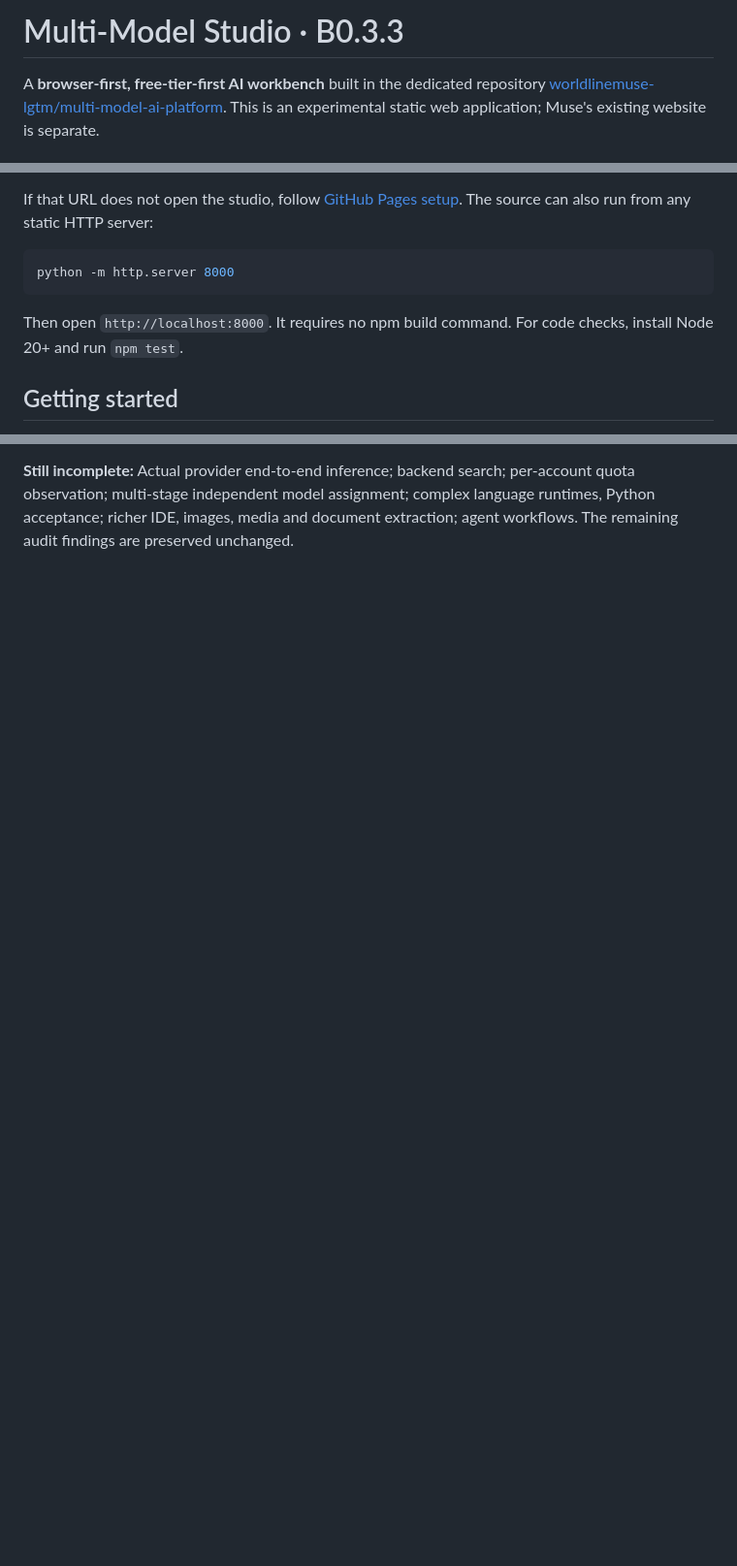
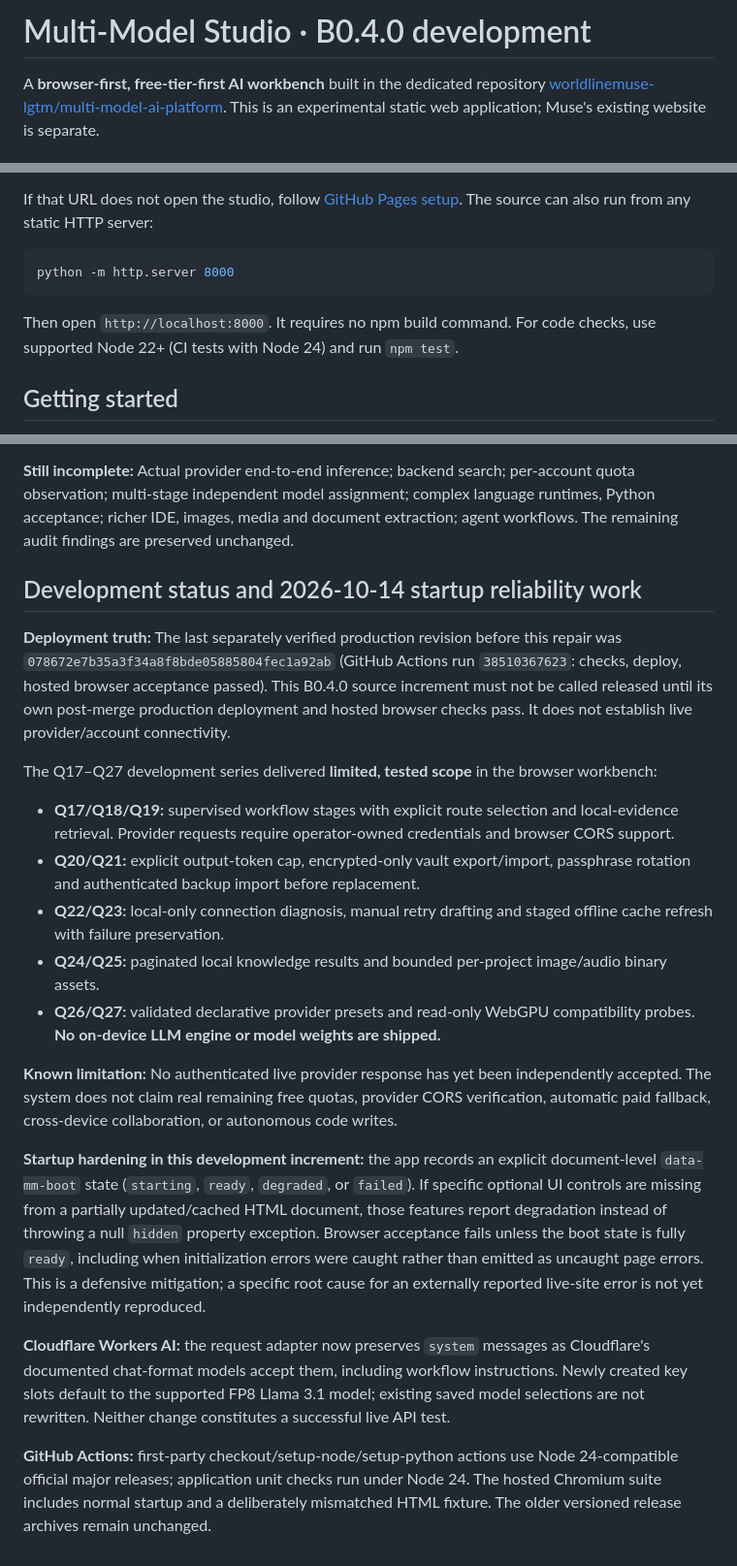
Before and after one commit to worldlinemuse-lgtm/multi-model-ai-platform, a Markdown page: README.md, 3 parts joined by grey strips. Shown at 97% size. Drawn GitHub-style; blank space fills up the shorter version.

Commit message:
Document deployed Q17–Q27 scope and truthful B0.4.0 startup/provider status

````diff
--- a/README.md
+++ b/README.md
@@ -1,4 +1,4 @@
-# Multi-Model Studio · B0.3.3
+# Multi-Model Studio · B0.4.0 development
 
 A **browser-first, free-tier-first AI workbench** built in the dedicated repository [worldlinemuse-lgtm/multi-model-ai-platform](https://github.com/worldlinemuse-lgtm/multi-model-ai-platform). This is an experimental static web application; Muse's existing website is separate.
 
@@ -14,7 +14,7 @@ If that URL does not open the studio, follow [GitHub Pages setup](docs/DEPLOYMEN
 python -m http.server 8000
 ```
 
-Then open `http://localhost:8000`. It requires no npm build command. For code checks, install Node 20+ and run `npm test`.
+Then open `http://localhost:8000`. It requires no npm build command. For code checks, use supported Node 22+ (CI tests with Node 24) and run `npm test`.
 
 ## Getting started
 
@@ -80,3 +80,24 @@ This release addresses a first controlled subset of the 60-item functional compl
 - **Regression coverage:** new Node tests and isolated real-Chromium workflows on checkout and deployed Pages, including simulated IndexedDB write failure with fake data and fake key slots. No real credentials are sent in tests.
 
 **Still incomplete:** Actual provider end-to-end inference; backend search; per-account quota observation; multi-stage independent model assignment; complex language runtimes, Python acceptance; richer IDE, images, media and document extraction; agent workflows. The remaining audit findings are preserved unchanged.
+
+
+## Development status and 2026-10-14 startup reliability work
+
+**Deployment truth:** The last separately verified production revision before this repair was `078672e7b35a3f34a8f8bde05885804fec1a92ab` (GitHub Actions run `38510367623`: checks, deploy, hosted browser acceptance passed). This B0.4.0 source increment must not be called released until its own post-merge production deployment and hosted browser checks pass. It does not establish live provider/account connectivity.
+
+The Q17–Q27 development series delivered **limited, tested scope** in the browser workbench:
+
+- **Q17/Q18/Q19:** supervised workflow stages with explicit route selection and local-evidence retrieval. Provider requests require operator-owned credentials and browser CORS support.
+- **Q20/Q21:** explicit output-token cap, encrypted-only vault export/import, passphrase rotation and authenticated backup import before replacement.
+- **Q22/Q23:** local-only connection diagnosis, manual retry drafting and staged offline cache refresh with failure preservation.
+- **Q24/Q25:** paginated local knowledge results and bounded per-project image/audio binary assets.
+- **Q26/Q27:** validated declarative provider presets and read-only WebGPU compatibility probes. **No on-device LLM engine or model weights are shipped.**
+
+**Known limitation:** No authenticated live provider response has yet been independently accepted. The system does not claim real remaining free quotas, provider CORS verification, automatic paid fallback, cross-device collaboration, or autonomous code writes.
+
+**Startup hardening in this development increment:** the app records an explicit document-level `data-mm-boot` state (`starting`, `ready`, `degraded`, or `failed`). If specific optional UI controls are missing from a partially updated/cached HTML document, those features report degradation instead of throwing a null `hidden` property exception. Browser acceptance fails unless the boot state is fully `ready`, including when initialization errors were caught rather than emitted as uncaught page errors. This is a defensive mitigation; a specific root cause for an externally reported live-site error is not yet independently reproduced.
+
+**Cloudflare Workers AI:** the request adapter now preserves `system` messages as Cloudflare's documented chat-format models accept them, including workflow instructions. Newly created key slots default to the supported FP8 Llama 3.1 model; existing saved model selections are not rewritten. Neither change constitutes a successful live API test.
+
+**GitHub Actions:** first-party checkout/setup-node/setup-python actions use Node 24-compatible official major releases; application unit checks run under Node 24. The hosted Chromium suite includes normal startup and a deliberately mismatched HTML fixture. The older versioned release archives remain unchanged.
````
